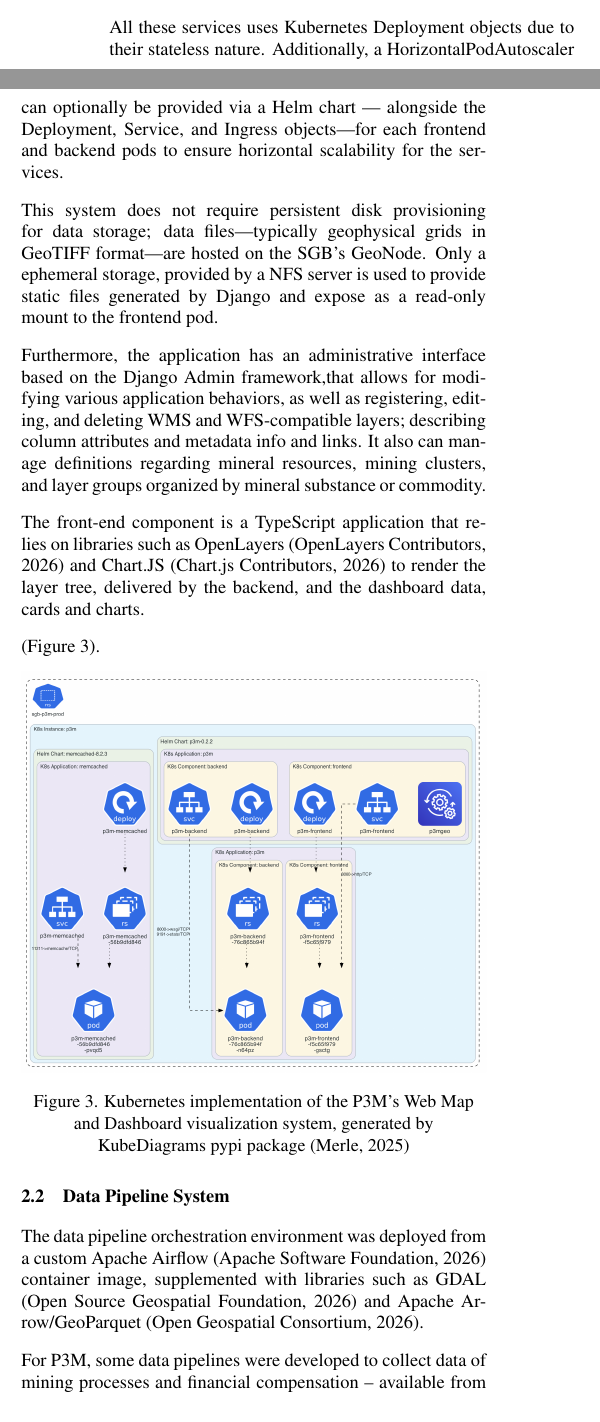
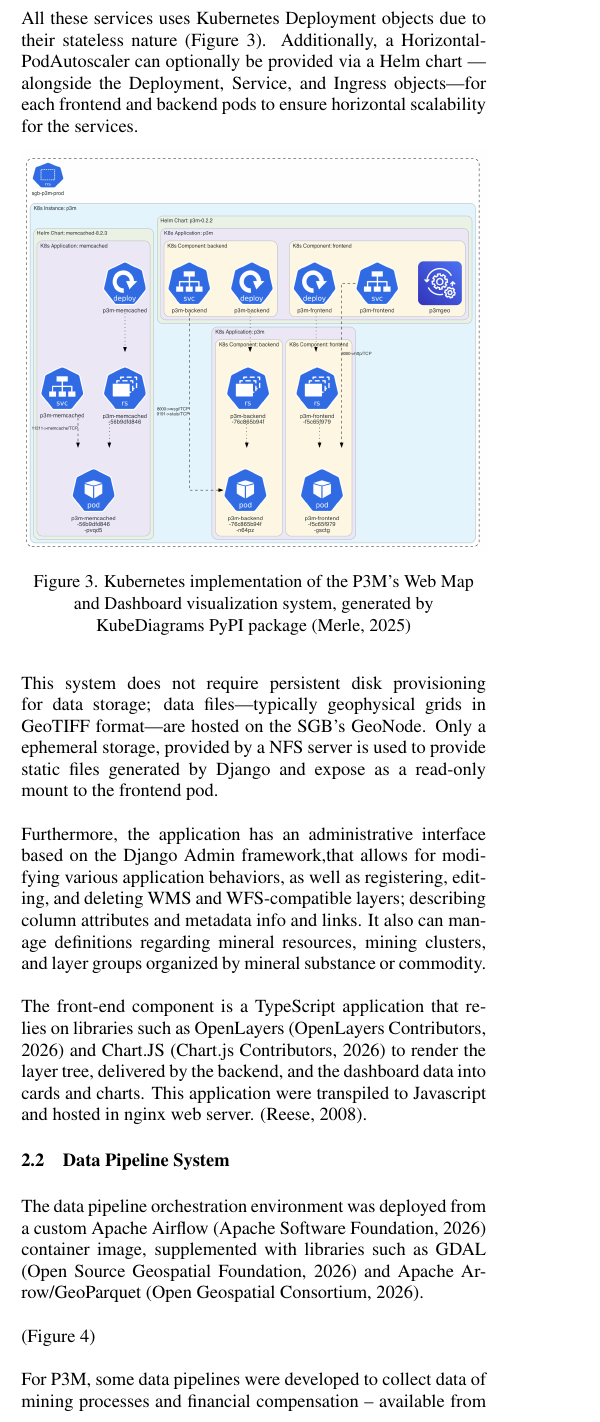
Before and after one commit to nds-cprm/isprs-foss4g-2026-p3m-manuscript, a LaTeX document (ISPRS_FOSS4G2026_mota_et_al_2026_fullpaper.tex): two parts of the columns of page 2 of 4 before the commit and part of one column of page 2 of 5 after it, the two joined at a grey line, cut so that both start at the same text. Compiled offline with pdfLaTeX.

Commit message:
Adiciona referência ao artigo sobre Nginx e atualiza o texto da seção de arquitetura do sistema; inclui nova imagem do fluxo do DAG do Airflow

```diff
--- a/ISPRS_FOSS4G2026_mota_et_al_2026_fullpaper.tex
+++ b/ISPRS_FOSS4G2026_mota_et_al_2026_fullpaper.tex
@@ -128,35 +130,32 @@ The platform's deployment is entirely cloud-ready, provisioned on a on-premise O
 
 The data storage relies on PostgreSQL 14 databases with PostGIS 3.4 \cite{postgis} and NFS servers for raster layers storage. In last quarter of 2026, a database upgrade is scheduled to superseed PostgreSQL version to 17. PostGIS will remain in the same version, because of requirements of parallel projects running inside te DBMS server.
 
+
 \subsection{Web Map and Dashboards}\label{sec:WEB_MAP_AND_DASHBOARDS}
 
 The map and dashboard applications are deployed into two container images: the first, a backend project with Django \cite{django} + Rest framework \cite{drf}, brings a system of REST APIs to define the content controls for the maps and dashboards and provides structured data to feed the cards and charts.
 
-
 To accelerate the delivery of structured data to the REST API, a Memcached deployment was provisioned to store indicator's cached results. This service is implemented natively within the Django framework \cite{django_memcached} and is optional, though recommended for improving API performance.
 
-All these services uses Kubernetes Deployment objects due to their stateless nature. Additionally, a HorizontalPodAutoscaler can optionally be provided via a Helm chart — alongside the Deployment, Service, and Ingress objects—for each frontend and backend pods to ensure horizontal scalability for the services.
+All these services uses Kubernetes Deployment objects due to their stateless nature (Figure~\ref{fig:p3m_frontend_k8s}). Additionally, a HorizontalPodAutoscaler can optionally be provided via a Helm chart — alongside the Deployment, Service, and Ingress objects—for each frontend and backend pods to ensure horizontal scalability for the services.
+
+\begin{figure}[ht!]
+    \begin{center}
+        \includegraphics[width=1.0\columnwidth]{images/p3m-k8s-prod.png}
+        \caption{Kubernetes implementation of the P3M's Web Map and Dashboard visualization system, generated by KubeDiagrams PyPI package \protect\cite{merle2025}}
+        \label{fig:p3m_frontend_k8s}
+    \end{center}
+\end{figure}
 
 This system does not require persistent disk provisioning for data storage; data files—typically geophysical grids in GeoTIFF format—are hosted on the SGB's GeoNode. Only a ephemeral storage, provided by a NFS server is used to provide static files generated by Django and expose as a read-only mount to the frontend pod.
 
 Furthermore, the application has an administrative interface based on the Django Admin framework,that allows for modifying various application behaviors, as well as registering, editing, and deleting WMS and WFS-compatible layers; describing column attributes and metadata info and links. It also can manage definitions regarding mineral resources, mining clusters, and layer groups organized by mineral substance or commodity.
 
-The front-end component is a TypeScript application that relies on libraries such as OpenLayers \cite{openlayers} and Chart.JS \cite{chartjs} to render the layer tree, delivered by the backend, and the dashboard data, cards and charts.
-
-
-(Figure~\ref{fig:p3m_frontend_k8s}).
-
-\begin{figure}[ht!]
-    \begin{center}
-        \includegraphics[width=1.0\columnwidth]{images/p3m-k8s-prod.png}
-        \caption{Kubernetes implementation of the P3M's Web Map and Dashboard visualization system, generated by KubeDiagrams pypi package \protect\cite{merle2025}}
-        \label{fig:p3m_frontend_k8s}
-    \end{center}
-\end{figure}
-
+The front-end component is a TypeScript application that relies on libraries such as OpenLayers \cite{openlayers} and Chart.JS \cite{chartjs} to render the layer tree, delivered by the backend, and the dashboard data into cards and charts. This application were transpiled to Javascript and hosted in nginx web server. \cite{reese2008linux}.
 
 
 \subsection{Data Pipeline System}\label{sec:DATA_PIPELINE_SYSTEM}
 
 The data pipeline orchestration environment was deployed from a custom Apache Airflow \cite{apacheairflow} container image, supplemented with libraries such as GDAL \cite{gdal} and Apache Arrow/GeoParquet \cite{geoparquet}.
 
+(Figure~\ref{fig:p3m_airflow_schema})
@@ -163,4 +167,9 @@ The data pipeline orchestration environment was deployed from a custom Apache Ai
+        \label{fig:p3m_airflow_schema}
+    \end{center}
+\end{figure}
+
 For P3M, some data pipelines were developed to collect data of mining processes and financial compensation – available from the National Mining Agency (ANM). This data, originally delivered in spreadsheets and File Geodatabases, is sanitized, enriched, and transformed using GDAL, and finally saved in proprietary PostgreSQL/PostGIS tables of active mines, commodity associations, and mining process statuses. Currently, these pipelines run on Mondays, Wednesdays, and Fridays and are crucial for maintaining the dashboards and authorial layers.
+
 
 \subsection{Underlying Spatial Data Infrastructure}\label{sec:UNDERLYING_SPATIAL_DATA_INFRASTRUCTURE}
 
```
Also changed, not shown: ISPRS_FOSS4G2026_mota_et_al_2026.bib (+10 -0 lines), images/Airflow_DAG_flux.drawio.png (added), ISPRS_FOSS4G2026_mota_et_al_2026_fullpaper.tex (12 more changed lines).
